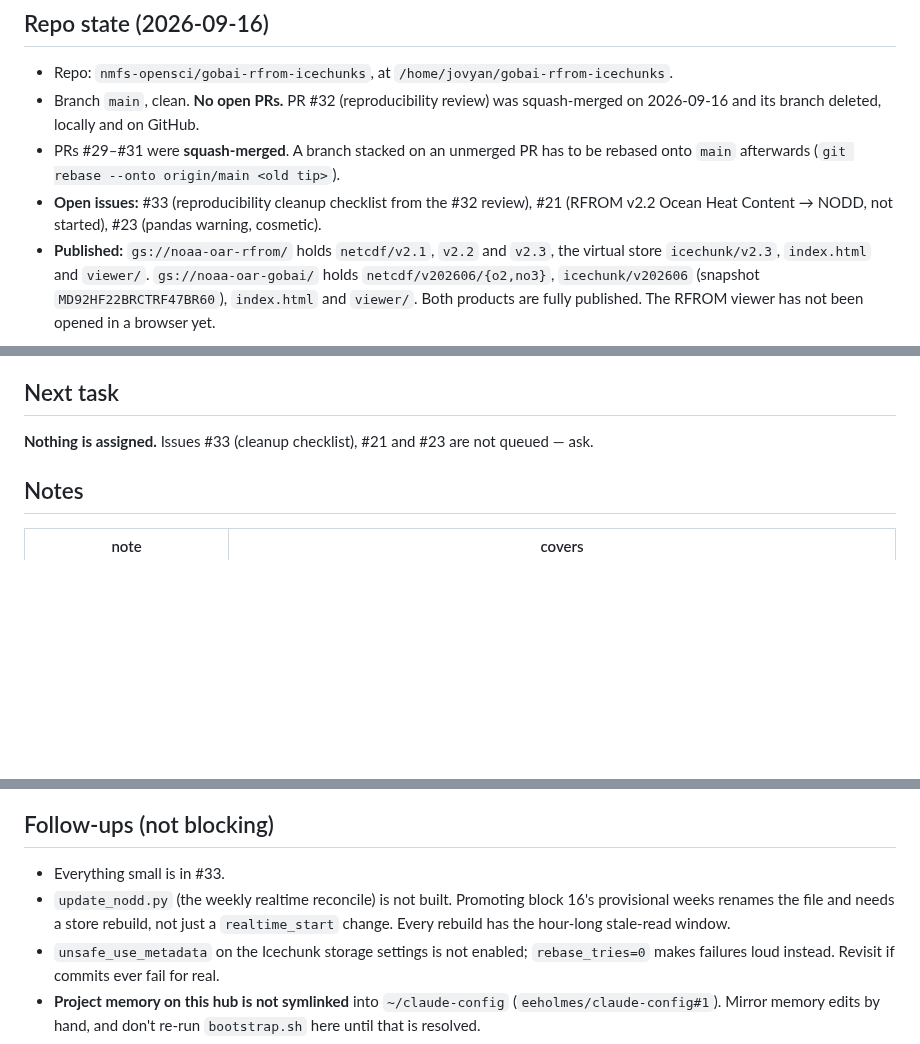
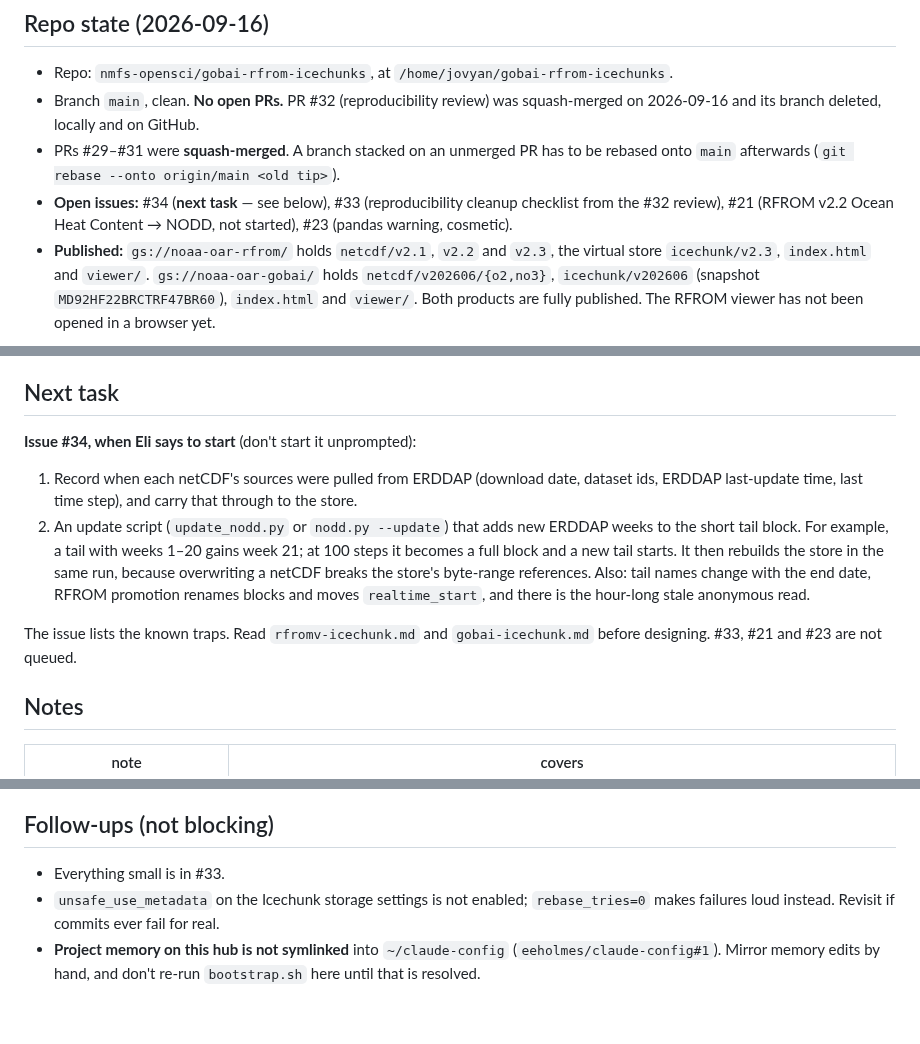
Before and after one commit to nmfs-opensci/gobai-rfrom-icechunks, a Markdown page: claude/handoff.md, 3 parts joined by grey strips. Rendered like a GitHub page; blank space fills up the shorter version.

Commit message:
Handoff: next task is #34 (ERDDAP pull record + update script)
Co-Authored-By: Agent <agent@noreply.invalid>

```diff
--- a/claude/handoff.md
+++ b/claude/handoff.md
@@ -10,8 +10,8 @@ Rolling index of session state. Keep this lean — a pointer to topic notes in
   squash-merged on 2026-09-16 and its branch deleted, locally and on GitHub.
 - PRs #29–#31 were **squash-merged**. A branch stacked on an unmerged PR has to be
   rebased onto `main` afterwards (`git rebase --onto origin/main <old tip>`).
-- **Open issues:** #33 (reproducibility cleanup checklist from the #32 review),
-  #21 (RFROM v2.2 Ocean Heat Content → NODD, not started), #23 (pandas warning,
+- **Open issues:** #34 (**next task** — see below), #33 (reproducibility
+  cleanup checklist from the #32 review), #21 (RFROM v2.2 Ocean Heat Content → NODD, not started), #23 (pandas warning,
   cosmetic).
 - **Published:** `gs://noaa-oar-rfrom/` holds `netcdf/v2.1`, `v2.2` and `v2.3`,
   the virtual store `icechunk/v2.3`, `index.html` and `viewer/`.
@@ -59,8 +59,21 @@ Summary; the detail is in `claude/notes/reproducibility-review.md` and
 
 ## Next task
 
-**Nothing is assigned.** Issues #33 (cleanup checklist), #21 and #23 are not
-queued — ask.
+**Issue #34, when Eli says to start** (don't start it unprompted):
+
+1. Record when each netCDF's sources were pulled from ERDDAP (download date,
+   dataset ids, ERDDAP last-update time, last time step), and carry that
+   through to the store.
+2. An update script (`update_nodd.py` or `nodd.py --update`) that adds new
+   ERDDAP weeks to the short tail block. For example, a tail with weeks 1–20
+   gains week 21; at 100 steps it becomes a full block and a new tail starts.
+   It then rebuilds the store in the same run, because overwriting a netCDF
+   breaks the store's byte-range references. Also: tail names change with the
+   end date, RFROM promotion renames blocks and moves `realtime_start`, and
+   there is the hour-long stale anonymous read.
+
+The issue lists the known traps. Read `rfromv-icechunk.md` and
+`gobai-icechunk.md` before designing. #33, #21 and #23 are not queued.
 
 ## Notes
 
@@ -107,9 +120,6 @@ queued — ask.
 ## Follow-ups (not blocking)
 
 - Everything small is in #33.
-- `update_nodd.py` (the weekly realtime reconcile) is not built. Promoting block 16's
-  provisional weeks renames the file and needs a store rebuild, not just a
-  `realtime_start` change. Every rebuild has the hour-long stale-read window.
 - `unsafe_use_metadata` on the Icechunk storage settings is not enabled;
   `rebase_tries=0` makes failures loud instead. Revisit if commits ever fail
   for real.
```
